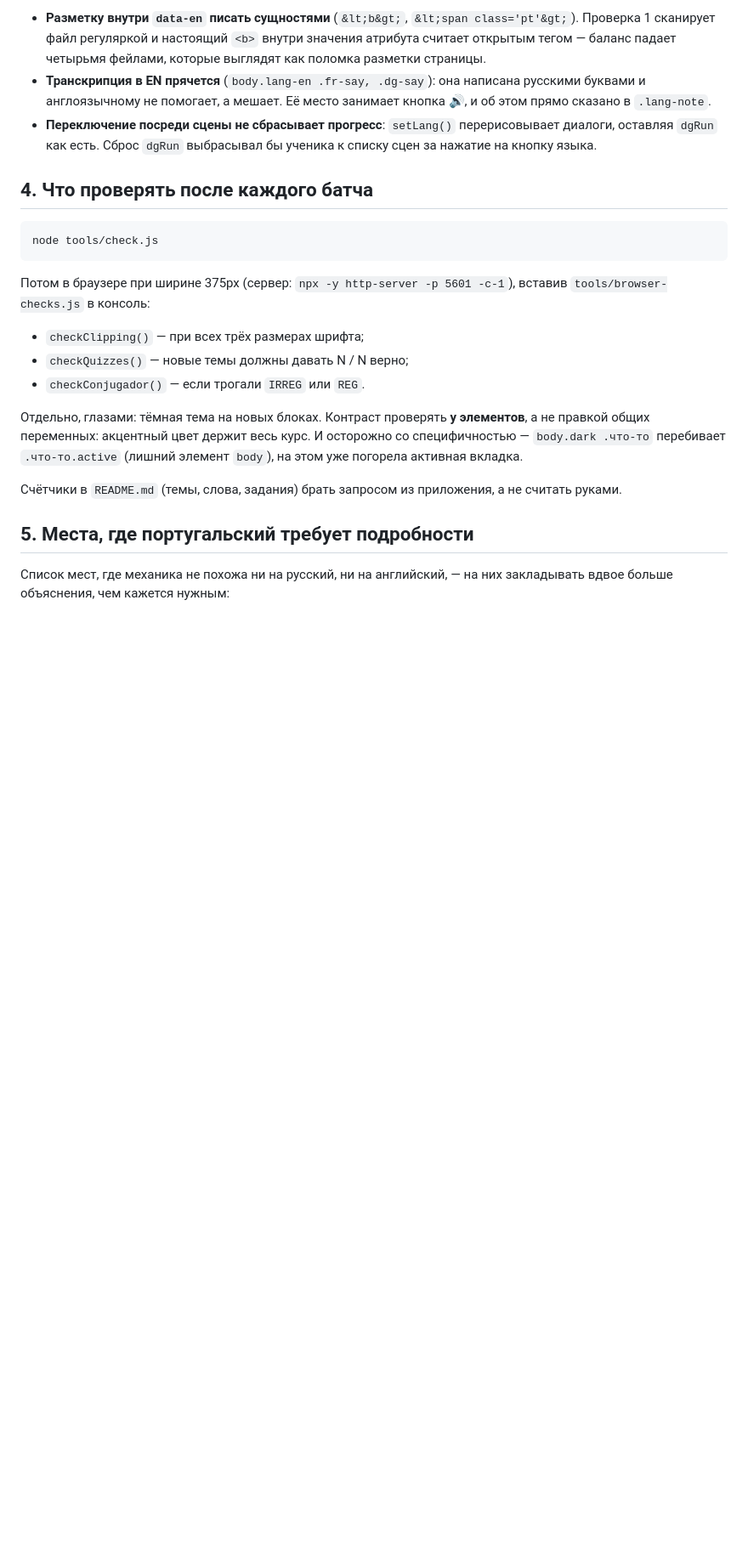
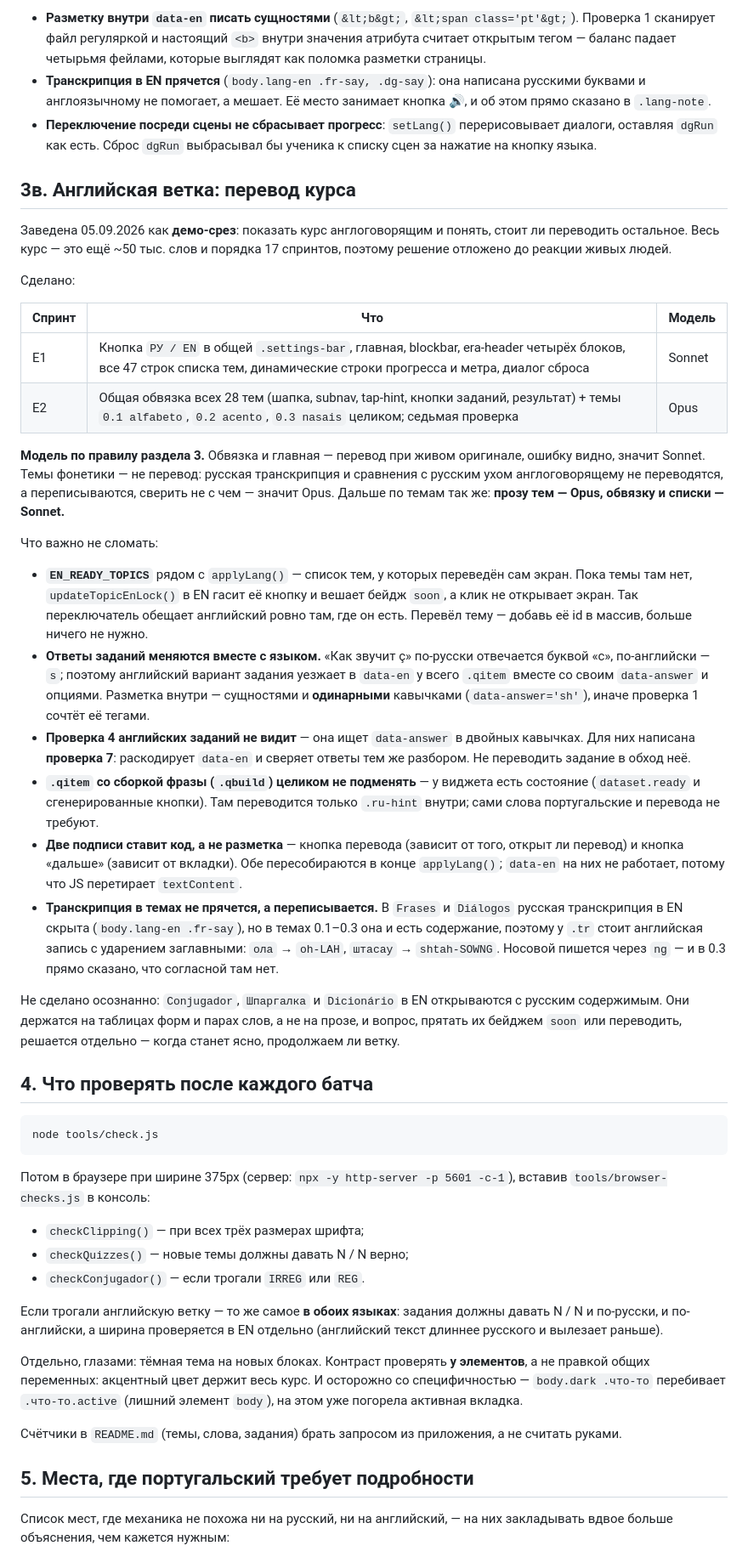
Before and after one commit to StanislavSidorovich/Portuguese, a Markdown page: ROADMAP.md, the part around one of its changes. Shown at 85% size. Rendered like a GitHub page; blank space fills up the shorter version.

Commit message:
Роадмап: раздел 3в про английскую ветку и модели
E1 на Sonnet (главная, навигация, динамические строки), E2 на Opus
(обвязка тем и фонетика 0.1-0.3) — по общему правилу раздела 3: перевод
при живом оригинале сверяем, перекладку под другое ухо сверить не с чем.
Записаны пять мест, где ветка ломается: EN_READY_TOPICS, ответы заданий
в data-en одинарными кавычками, проверка 7 вместо невидящей четвёртой,
неприкосновенный .qbuild и две подписи, которые ставит код.

````diff
--- a/ROADMAP.md
+++ b/ROADMAP.md
@@ -251,6 +255,58 @@ F4 не сделан — вынесен в F6 вместе с остальным
   перерисовывает диалоги, оставляя `dgRun` как есть. Сброс `dgRun` выбрасывал
   бы ученика к списку сцен за нажатие на кнопку языка.
 
+## 3в. Английская ветка: перевод курса
+
+Заведена 05.09.2026 как **демо-срез**: показать курс англоговорящим и
+понять, стоит ли переводить остальное. Весь курс — это ещё ~50 тыс. слов
+и порядка 17 спринтов, поэтому решение отложено до реакции живых людей.
+
+Сделано:
+
+| Спринт | Что | Модель |
+|---|---|---|
+| E1 | Кнопка `РУ / EN` в общей `.settings-bar`, главная, blockbar, era-header четырёх блоков, все 47 строк списка тем, динамические строки прогресса и метра, диалог сброса | Sonnet |
+| E2 | Общая обвязка всех 28 тем (шапка, subnav, tap-hint, кнопки заданий, результат) + темы `0.1 alfabeto`, `0.2 acento`, `0.3 nasais` целиком; седьмая проверка | Opus |
+
+**Модель по правилу раздела 3.** Обвязка и главная — перевод при живом
+оригинале, ошибку видно, значит Sonnet. Темы фонетики — не перевод:
+русская транскрипция и сравнения с русским ухом англоговорящему не
+переводятся, а переписываются, сверить не с чем — значит Opus. Дальше по
+темам так же: **прозу тем — Opus, обвязку и списки — Sonnet.**
+
+Что важно не сломать:
+
+* **`EN_READY_TOPICS`** рядом с `applyLang()` — список тем, у которых
+  переведён сам экран. Пока темы там нет, `updateTopicEnLock()` в EN гасит
+  её кнопку и вешает бейдж `soon`, а клик не открывает экран. Так
+  переключатель обещает английский ровно там, где он есть. Перевёл тему —
+  добавь её id в массив, больше ничего не нужно.
+* **Ответы заданий меняются вместе с языком.** «Как звучит ç» по-русски
+  отвечается буквой «с», по-английски — `s`; поэтому английский вариант
+  задания уезжает в `data-en` у всего `.qitem` вместе со своим
+  `data-answer` и опциями. Разметка внутри — сущностями и **одинарными**
+  кавычками (`data-answer='sh'`), иначе проверка 1 сочтёт её тегами.
+* **Проверка 4 английских заданий не видит** — она ищет `data-answer` в
+  двойных кавычках. Для них написана **проверка 7**: раскодирует `data-en`
+  и сверяет ответы тем же разбором. Не переводить задание в обход неё.
+* **`.qitem` со сборкой фразы (`.qbuild`) целиком не подменять** — у виджета
+  есть состояние (`dataset.ready` и сгенерированные кнопки). Там переводится
+  только `.ru-hint` внутри; сами слова португальские и перевода не требуют.
+* **Две подписи ставит код, а не разметка** — кнопка перевода (зависит от
+  того, открыт ли перевод) и кнопка «дальше» (зависит от вкладки). Обе
+  пересобираются в конце `applyLang()`; `data-en` на них не работает,
+  потому что JS перетирает `textContent`.
+* **Транскрипция в темах не прячется, а переписывается.** В `Frases` и
+  `Diálogos` русская транскрипция в EN скрыта (`body.lang-en .fr-say`), но
+  в темах 0.1–0.3 она и есть содержание, поэтому у `.tr` стоит английская
+  запись с ударением заглавными: `ола` → `oh-LAH`, `штасау` → `shtah-SOWNG`.
+  Носовой пишется через `ng` — и в 0.3 прямо сказано, что согласной там нет.
+
+Не сделано осознанно: `Conjugador`, `Шпаргалка` и `Dicionário` в EN
+открываются с русским содержимым. Они держатся на таблицах форм и парах
+слов, а не на прозе, и вопрос, прятать их бейджем `soon` или переводить,
+решается отдельно — когда станет ясно, продолжаем ли ветку.
+
 ## 4. Что проверять после каждого батча
 
 ```bash
@@ -263,6 +319,10 @@ node tools/check.js
 * `checkClipping()` — при всех трёх размерах шрифта;
 * `checkQuizzes()` — новые темы должны давать N / N верно;
 * `checkConjugador()` — если трогали `IRREG` или `REG`.
+
+Если трогали английскую ветку — то же самое **в обоих языках**: задания
+должны давать N / N и по-русски, и по-английски, а ширина проверяется в EN
+отдельно (английский текст длиннее русского и вылезает раньше).
 
 Отдельно, глазами: тёмная тема на новых блоках. Контраст проверять **у
 элементов**, а не правкой общих переменных: акцентный цвет держит весь курс.
````
Also changed, not shown: other parts of ROADMAP.md (+7 -3 lines).
